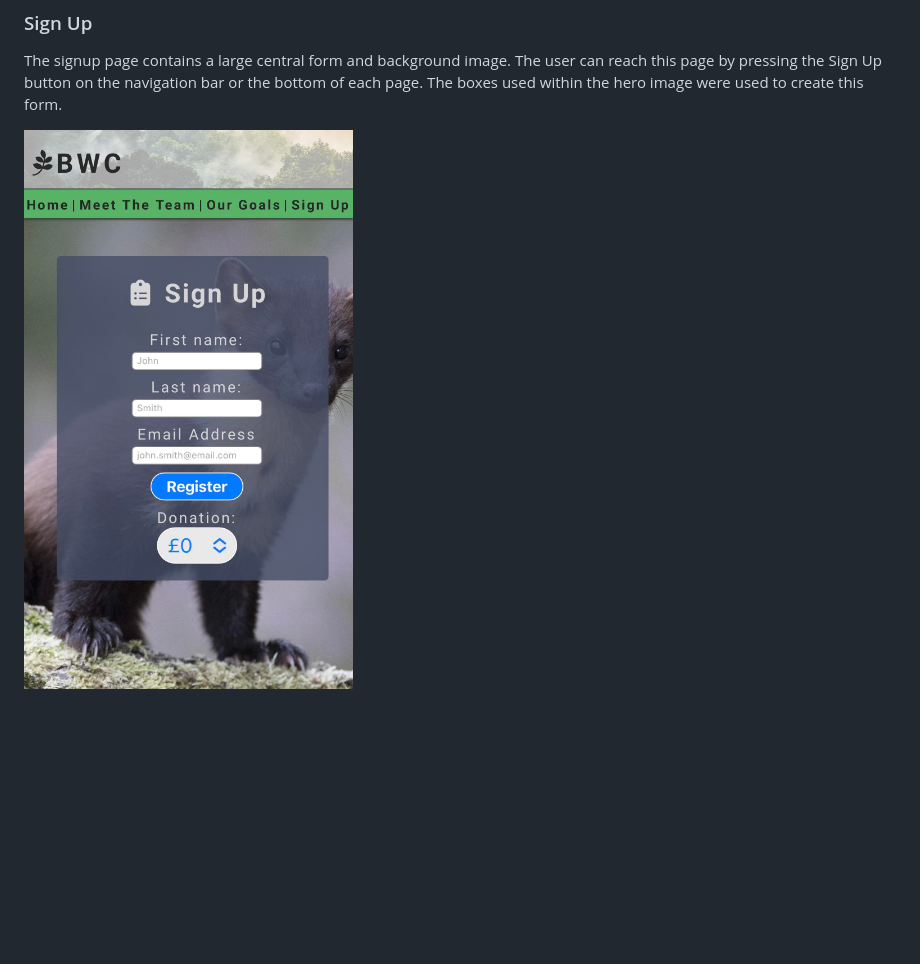
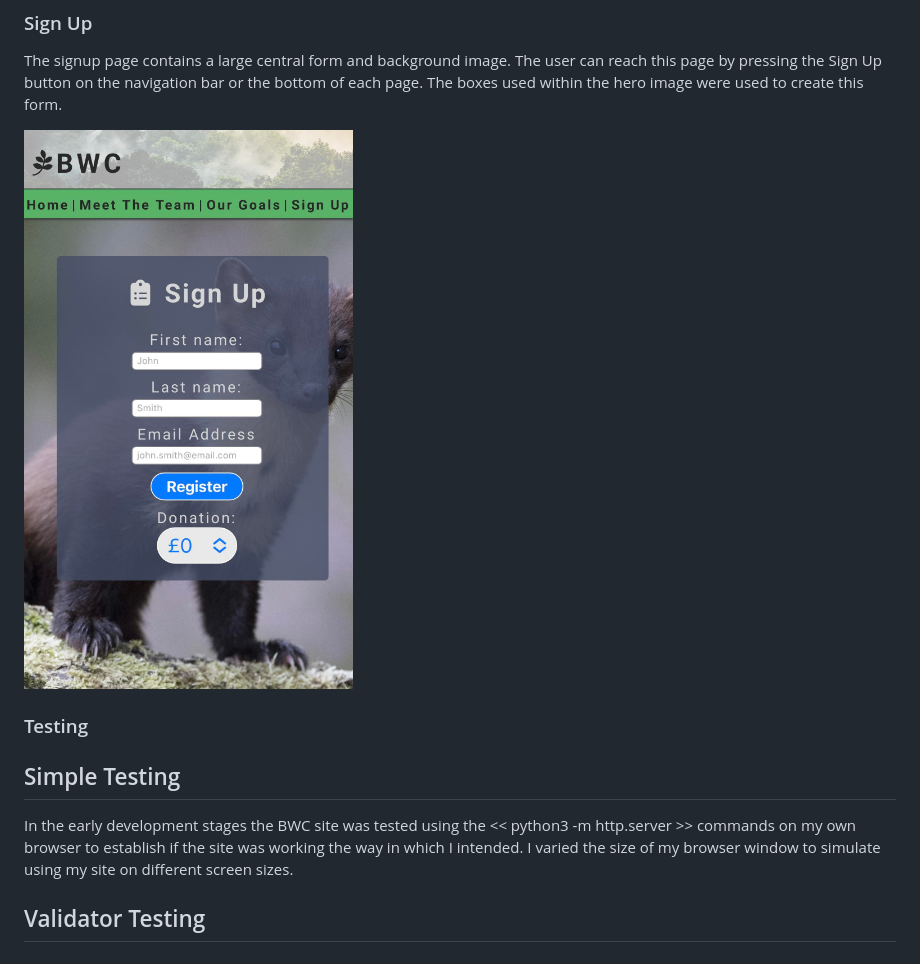
Before and after one commit to P-Worthington/bwc-portfolio-project, a Markdown page: README.md, the part around one of its changes. GitHub-like rendering; blank space fills up the shorter version.

Commit message:
added images to readme

```diff
--- a/README.md
+++ b/README.md
@@ -69,4 +69,11 @@ The Our Goals page again contains the same semantic elements and positioning of
 ### Sign Up
 The signup page contains a large central form and background image. The user can reach this page by pressing the Sign Up button on the navigation bar or the bottom of each page. The boxes used within the hero image were used to create this form.
 
-![alt text](./assets/readme-images/sign-up-readme.jpg)
+<img src="./assets/readme-images/sign-up-readme.jpg" height="600" width="400">
+
+### Testing
+
+## Simple Testing
+In the early development stages the BWC site was tested using the << python3 -m http.server >> commands on my own browser to establish if the site was working the way in which I intended. I varied the size of my browser window to simulate using my site on different screen sizes.
+
+## Validator Testing
```
Also changed, not shown: other parts of README.md (+11 -11 lines).
